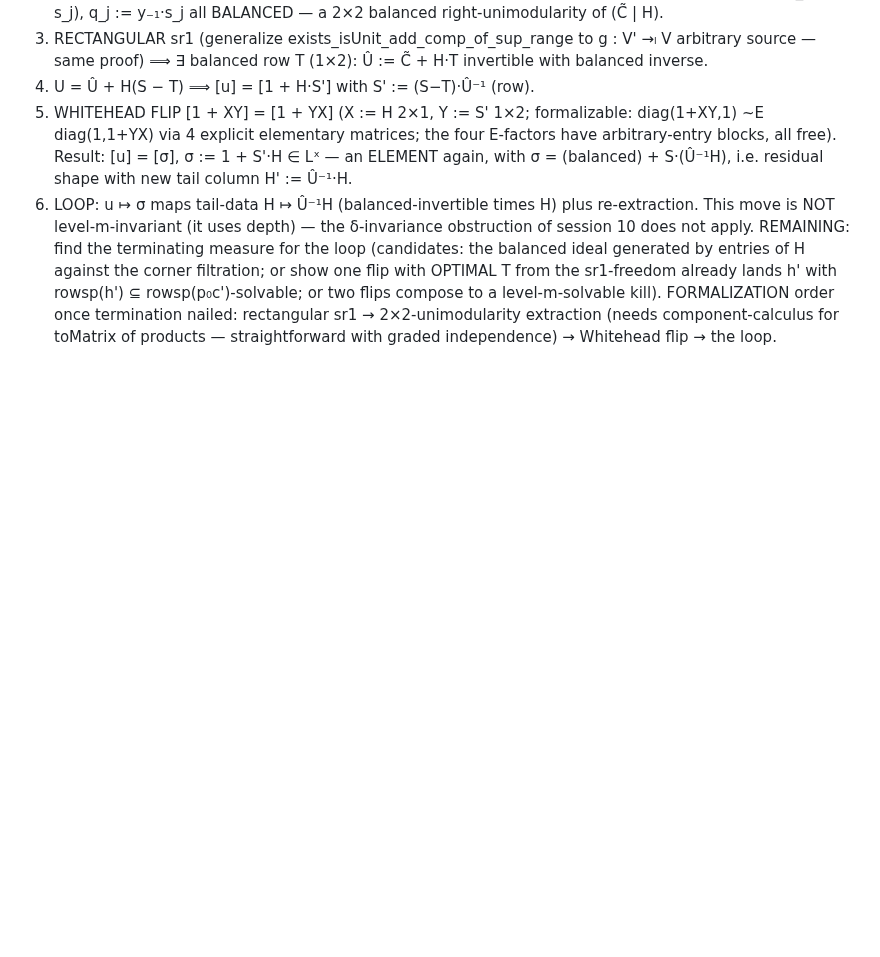
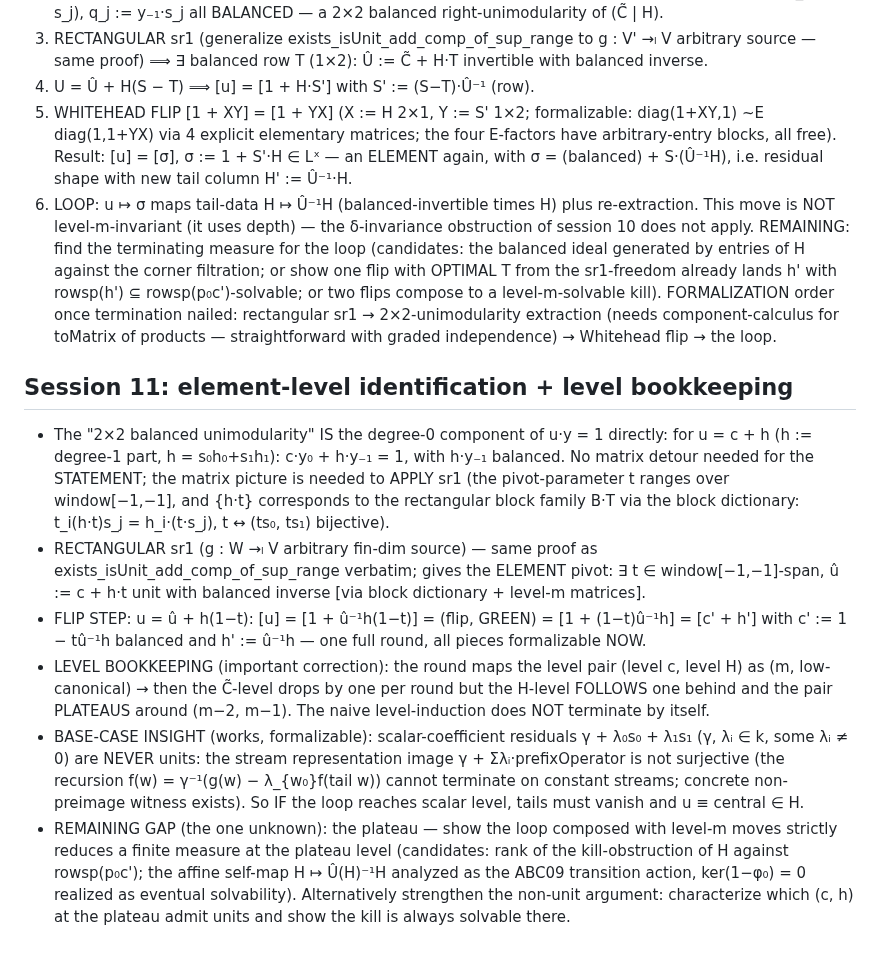
Before and after one commit to SauersML/nonsofic_existence, a Markdown page: BUILD_ITERATION_NOTES.md, the part around the change. GitHub-like rendering; blank space fills up the shorter version.

Commit message:
Session 11: element-level round, level plateau, scalar base case
Co-Authored-By: Claude Fable 5 <noreply@anthropic.com>

```diff
--- a/BUILD_ITERATION_NOTES.md
+++ b/BUILD_ITERATION_NOTES.md
@@ -453,3 +453,39 @@ FORMALIZATION order once termination nailed: rectangular sr1 →
 2×2-unimodularity extraction (needs component-calculus for toMatrix
 of products — straightforward with graded independence) → Whitehead
 flip → the loop.
+
+## Session 11: element-level identification + level bookkeeping
+- The "2×2 balanced unimodularity" IS the degree-0 component of
+  u·y = 1 directly: for u = c + h (h := degree-1 part, h = s₀h₀+s₁h₁):
+  c·y₀ + h·y₋₁ = 1, with h·y₋₁ balanced.  No matrix detour needed for
+  the STATEMENT; the matrix picture is needed to APPLY sr1 (the
+  pivot-parameter t ranges over window[−1,−1], and {h·t} corresponds
+  to the rectangular block family B·T via the block dictionary:
+  t_i(h·t)s_j = h_i·(t·s_j), t ↔ (ts₀, ts₁) bijective).
+- RECTANGULAR sr1 (g : W →ₗ V arbitrary fin-dim source) — same proof
+  as exists_isUnit_add_comp_of_sup_range verbatim; gives the ELEMENT
+  pivot: ∃ t ∈ window[−1,−1]-span, û := c + h·t unit with balanced
+  inverse [via block dictionary + level-m matrices].
+- FLIP STEP: u = û + h(1−t): [u] = [1 + û⁻¹h(1−t)] = (flip, GREEN) =
+  [1 + (1−t)û⁻¹h] = [c' + h'] with c' := 1 − tû⁻¹h balanced and
+  h' := û⁻¹h — one full round, all pieces formalizable NOW.
+- LEVEL BOOKKEEPING (important correction): the round maps the level
+  pair (level c, level H) as (m, low-canonical) → then the C̃-level
+  drops by one per round but the H-level FOLLOWS one behind and the
+  pair PLATEAUS around (m−2, m−1).  The naive level-induction does
+  NOT terminate by itself.
+- BASE-CASE INSIGHT (works, formalizable): scalar-coefficient
+  residuals γ + λ₀s₀ + λ₁s₁ (γ, λᵢ ∈ k, some λᵢ ≠ 0) are NEVER units:
+  the stream representation image γ + Σλᵢ·prefixOperator is not
+  surjective (the recursion f(w) = γ⁻¹(g(w) − λ_{w₀}f(tail w)) cannot
+  terminate on constant streams; concrete non-preimage witness
+  exists).  So IF the loop reaches scalar level, tails must vanish
+  and u ≡ central ∈ H.
+- REMAINING GAP (the one unknown): the plateau — show the loop
+  composed with level-m moves strictly reduces a finite measure at
+  the plateau level (candidates: rank of the kill-obstruction of H
+  against rowsp(p₀c'); the affine self-map H ↦ Û(H)⁻¹H analyzed as
+  the ABC09 transition action, ker(1−φ₀) = 0 realized as eventual
+  solvability).  Alternatively strengthen the non-unit argument:
+  characterize which (c, h) at the plateau admit units and show the
+  kill is always solvable there.
```
